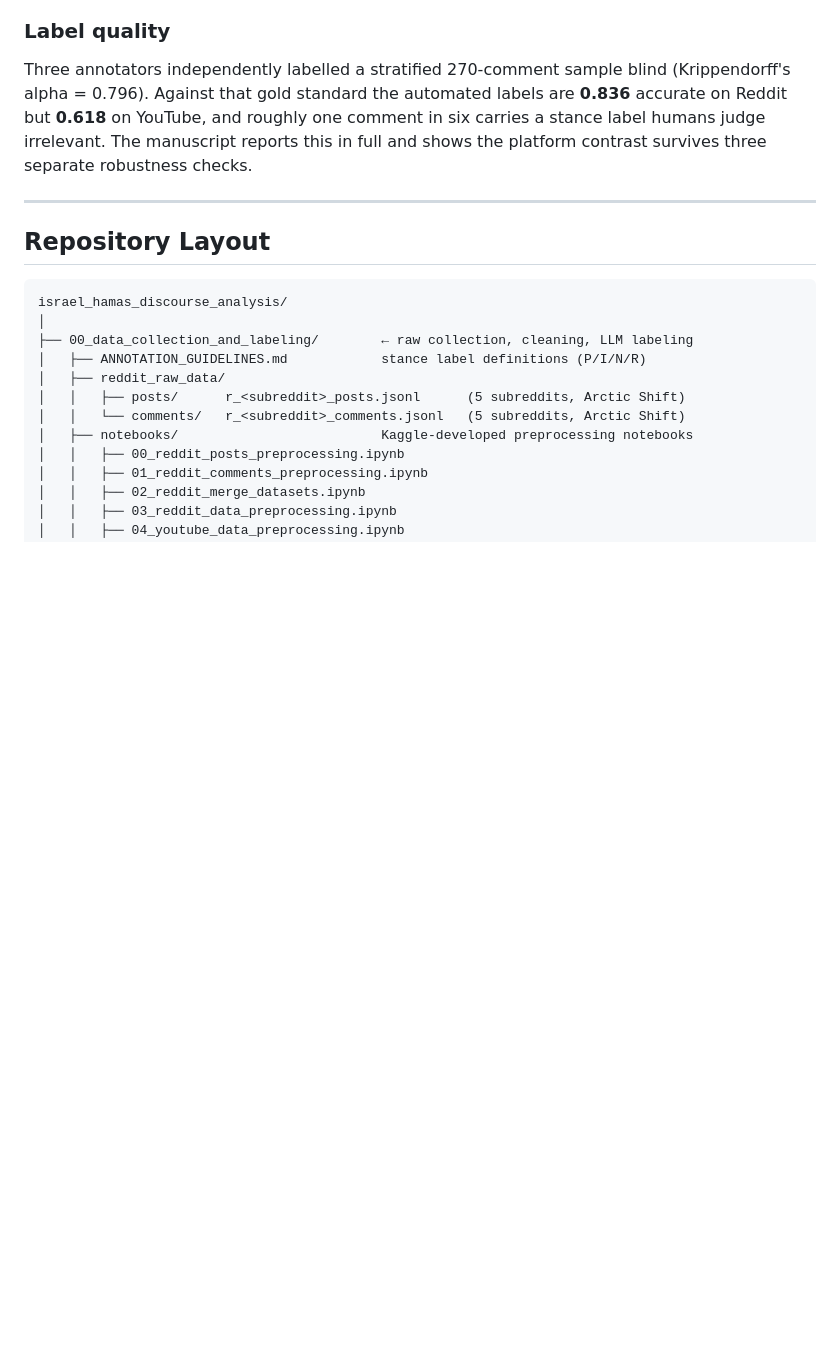
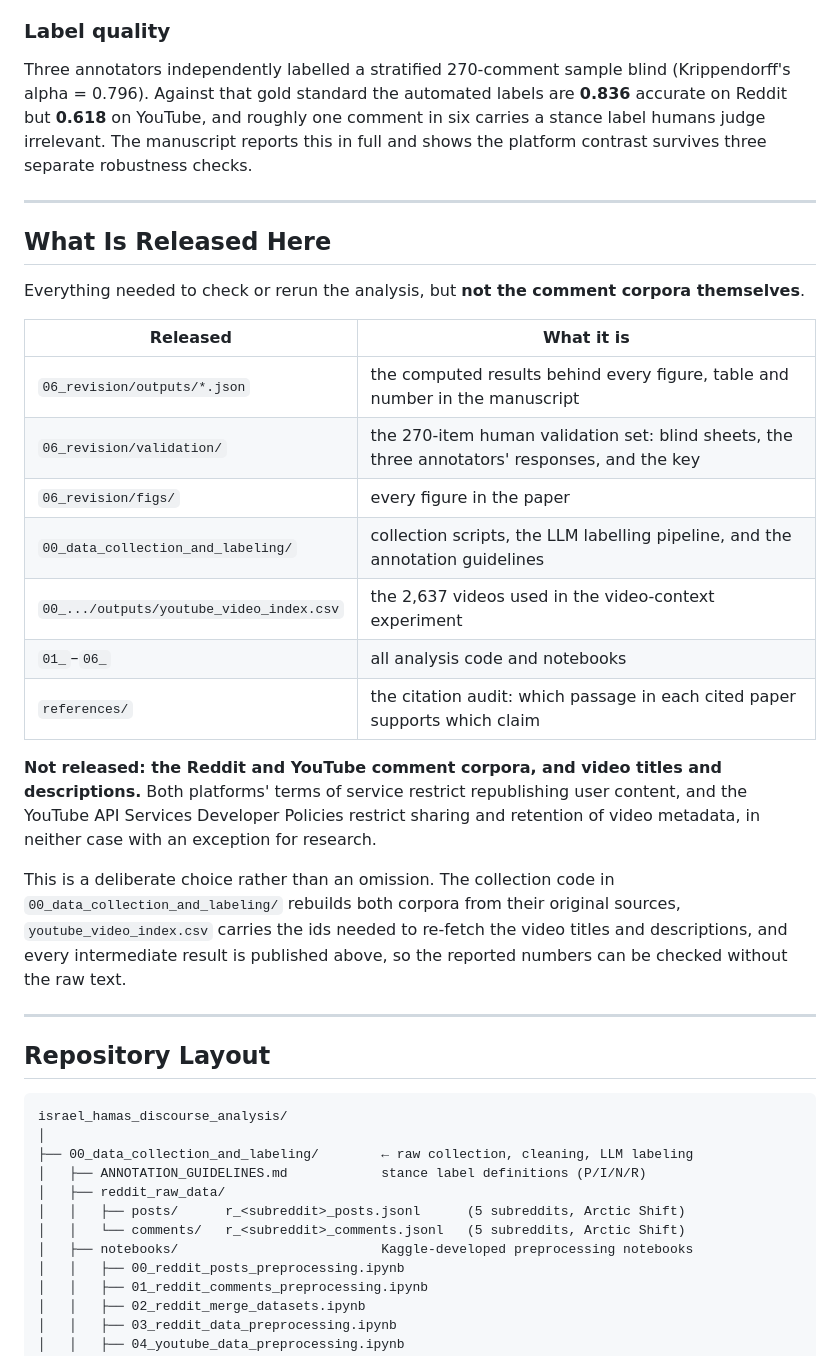
Before and after one commit to akshat3144/israel-hamas-discourse-analysis, a Markdown page: README.md, the part around one of its changes. GitHub-like rendering; blank space fills up the shorter version.

```diff
--- a/README.md
+++ b/README.md
@@ -93,6 +94,34 @@ Three annotators independently labelled a stratified 270-comment sample blind
 **0.836** accurate on Reddit but **0.618** on YouTube, and roughly one comment in
 six carries a stance label humans judge irrelevant. The manuscript reports this in
 full and shows the platform contrast survives three separate robustness checks.
+
+---
+
+## What Is Released Here
+
+Everything needed to check or rerun the analysis, but **not the comment corpora
+themselves**.
+
+| Released | What it is |
+| --- | --- |
+| `06_revision/outputs/*.json` | the computed results behind every figure, table and number in the manuscript |
+| `06_revision/validation/` | the 270-item human validation set: blind sheets, the three annotators' responses, and the key |
+| `06_revision/figs/` | every figure in the paper |
+| `00_data_collection_and_labeling/` | collection scripts, the LLM labelling pipeline, and the annotation guidelines |
+| `00_.../outputs/youtube_video_index.csv` | the 2,637 videos used in the video-context experiment |
+| `01_`–`06_` | all analysis code and notebooks |
+| `references/` | the citation audit: which passage in each cited paper supports which claim |
+
+**Not released: the Reddit and YouTube comment corpora, and video titles and
+descriptions.** Both platforms' terms of service restrict republishing user
+content, and the YouTube API Services Developer Policies restrict sharing and
+retention of video metadata, in neither case with an exception for research.
+
+This is a deliberate choice rather than an omission. The collection code in
+`00_data_collection_and_labeling/` rebuilds both corpora from their original
+sources, `youtube_video_index.csv` carries the ids needed to re-fetch the video
+titles and descriptions, and every intermediate result is published above, so
+the reported numbers can be checked without the raw text.
 
 ---
 
```
Also changed, not shown: other parts of README.md (+18 -14 lines).
